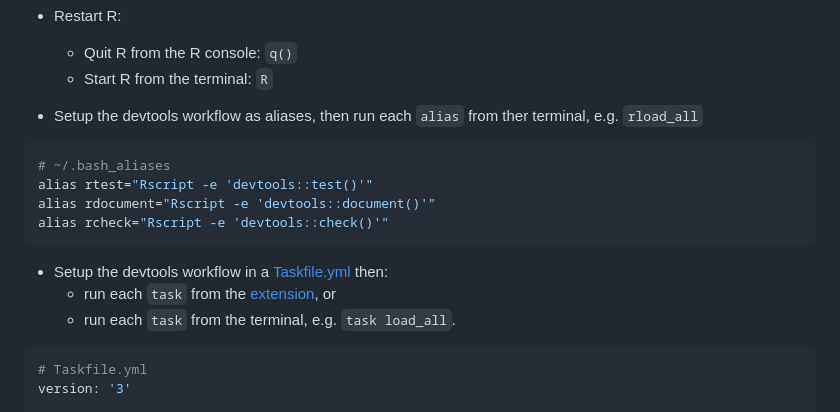
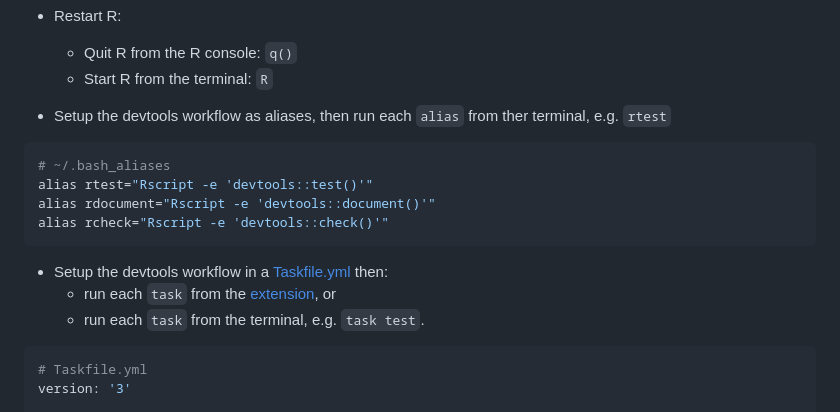
Before and after one commit to ixpantia/inc.rtests, a Markdown page: README.md, the part around the change. Rendered like a GitHub page; folded sections open.

````diff
--- a/README.md
+++ b/README.md
@@ -149,7 +149,7 @@ if (interactive()) {
   * Quit R from the R console: `q()`
   * Start R from the terminal: `R`
 
-* Setup the devtools workflow as aliases, then run each `alias` from ther terminal, e.g. `rload_all`
+* Setup the devtools workflow as aliases, then run each `alias` from ther terminal, e.g. `rtest`
 
 ```bash
 # ~/.bash_aliases
@@ -160,7 +160,7 @@ alias rcheck="Rscript -e 'devtools::check()'"
 
 * Setup the devtools workflow in a [Taskfile.yml](https://taskfile.dev/installation/) then:
   * run each `task` from the [extension](https://marketplace.visualstudio.com/items?itemName=task.vscode-task), or
-  * run each `task` from the terminal, e.g. `task load_all`.
+  * run each `task` from the terminal, e.g. `task test`.
 
 ```yaml
 # Taskfile.yml
````
